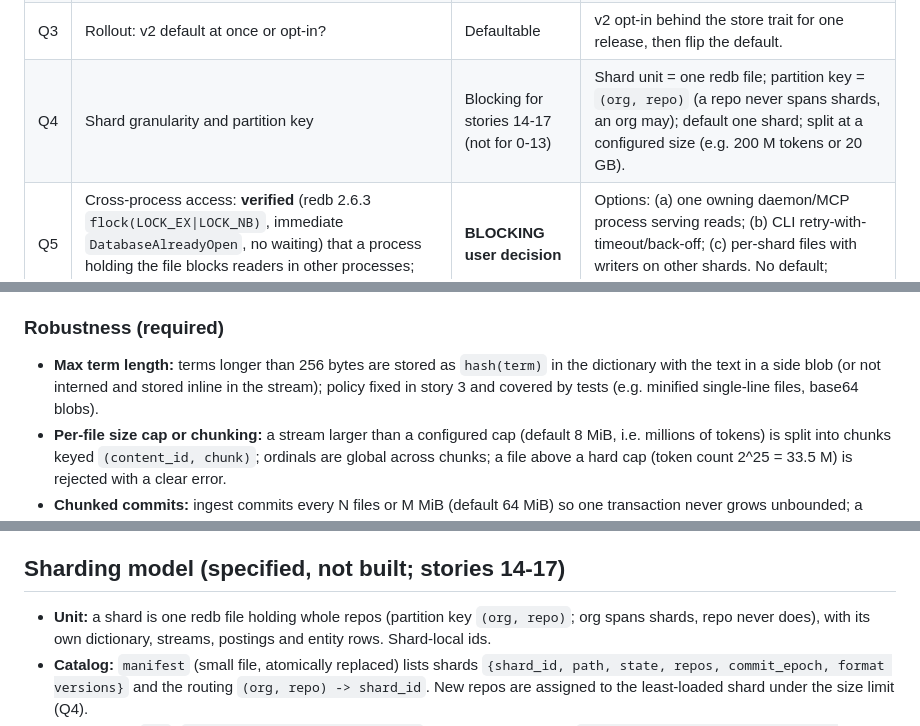
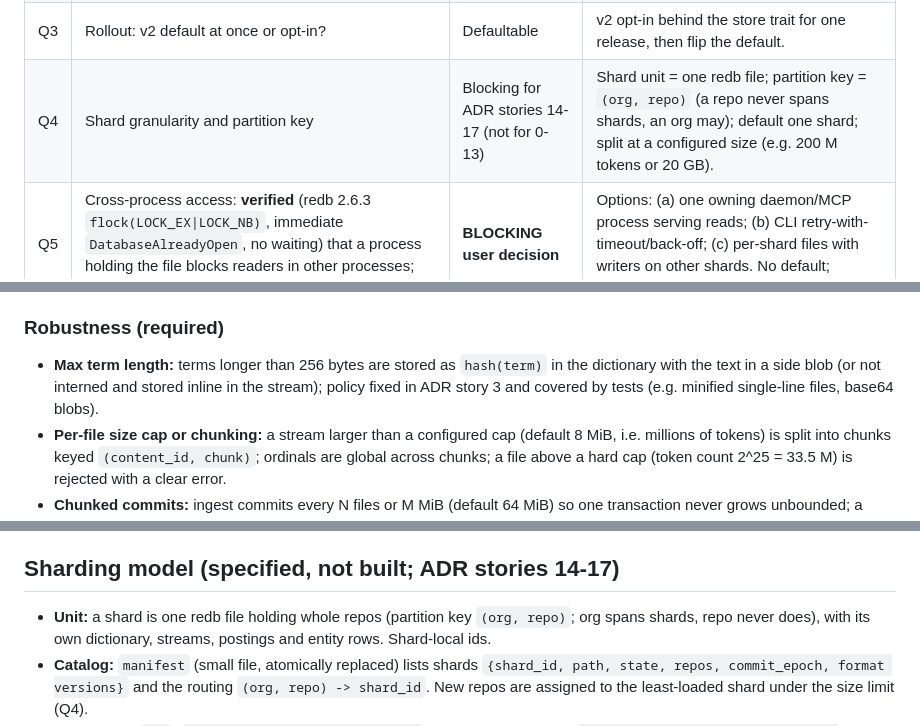
Before and after one commit to P47Phoenix/memory-graph, a Markdown page: docs/adr/0003-data-model.md, 3 parts joined by grey strips. GitHub-like rendering.

```diff
--- a/docs/adr/0003-data-model.md
+++ b/docs/adr/0003-data-model.md
@@ -27,7 +27,7 @@
 | Q1 | Are token `NodeId`s persisted by any consumer (MCP, epic story 17, traversal epic story 12)? | Defaultable | Token ids are **unstable across re-index** (stable within a snapshot); documented in the API. Consumers hold `(path, ordinal)` + snapshot if they need more. |
 | Q2 | Sharing identical content (vendored deps, forks)? | Defaultable | `content_id` refcounts and a `content_id -> files` multimap exist from day one; fan-out to multiple files is **not** enabled until a real monorepo is measured. Skipped (unchanged) files never touch refcounts. |
 | Q3 | Rollout: v2 default at once or opt-in? | Defaultable | v2 opt-in behind the store trait for one release, then flip the default. |
-| Q4 | Shard granularity and partition key | Blocking for stories 14-17 (not for 0-13) | Shard unit = one redb file; partition key = `(org, repo)` (a repo never spans shards, an org may); default one shard; split at a configured size (e.g. 200 M tokens or 20 GB). |
+| Q4 | Shard granularity and partition key | Blocking for ADR stories 14-17 (not for 0-13) | Shard unit = one redb file; partition key = `(org, repo)` (a repo never spans shards, an org may); default one shard; split at a configured size (e.g. 200 M tokens or 20 GB). |
 | Q5 | Cross-process access: **verified** (redb 2.6.3 `flock(LOCK_EX\|LOCK_NB)`, immediate `DatabaseAlreadyOpen`, no waiting) that a process holding the file blocks readers in other processes; D3 is not met for the separate-process CLI | **BLOCKING user decision** | Options: (a) one owning daemon/MCP process serving reads; (b) CLI retry-with-timeout/back-off; (c) per-shard files with writers on other shards. No default; needed before story 10 is scheduled. |
 | Q6 | Max snapshot age and retained-growth limit | Defaultable | 15 minutes, configurable; expired snapshots return `SnapshotExpired`; a warning is emitted at 50% of the limit. |
 | Q7 | Shard count ceiling (id layout) | Defaultable | 1,024 shards (10 bits) in the id layout, format byte allows widening. |
@@ -140,7 +140,7 @@ v2 stores, per symbol, the **first and last token ordinal it directly contains**
 
 ### Robustness (required)
 
-- **Max term length:** terms longer than 256 bytes are stored as `hash(term)` in the dictionary with the text in a side blob (or not interned and stored inline in the stream); policy fixed in story 3 and covered by tests (e.g. minified single-line files, base64 blobs).
+- **Max term length:** terms longer than 256 bytes are stored as `hash(term)` in the dictionary with the text in a side blob (or not interned and stored inline in the stream); policy fixed in ADR story 3 and covered by tests (e.g. minified single-line files, base64 blobs).
 - **Per-file size cap or chunking:** a stream larger than a configured cap (default 8 MiB, i.e. millions of tokens) is split into chunks keyed `(content_id, chunk)`; ordinals are global across chunks; a file above a hard cap (token count 2^25 = 33.5 M) is rejected with a clear error.
 - **Chunked commits:** ingest commits every N files or M MiB (default 64 MiB) so one transaction never grows unbounded; a crash leaves a whole number of committed files, and the repo/file rows commit last so a half-indexed repo is detected by an `indexing` marker and resumed.
 - **redb cache size** is set explicitly (`Builder::set_cache_size`, default 256 MiB, configurable) instead of the 1 GiB default; RSS is a tuning knob (spike observed 1.2 GB at 9.9 M with defaults).
@@ -166,6 +167,6 @@ v2 stores, per symbol, the **first and last token ordinal it directly contains**
 - **Constraint (Q5, VERIFIED in redb 2.6.3):** `src/tree_store/page_store/file_backend/unix.rs` (~L37-41) takes `flock(LOCK_EX | LOCK_NB)` on open; if another handle holds it, open fails **immediately** with `DatabaseAlreadyOpen`. The lock is exclusive and non-blocking, so a process that holds the file blocks even **readers in other processes**, and redb does **not** wait. Snapshot isolation protects only readers inside the owning process. **D3 is NOT satisfied for today's CLI-vs-writer topology** (CLI and MCP/indexer are separate processes on one file). This is a **blocking user decision (Q5)**: options are (a) a single owning daemon/MCP process that serves all reads and writes (CLI talks to it); (b) CLI retry-with-timeout/back-off on `DatabaseAlreadyOpen` (no snapshot guarantee across processes, only availability between writes); (c) per-shard files, with writers on other shards leaving the queried shards openable. `vacuum` (rebuild into a new file, then atomic rename) is compatible with a live handle lock only because the new file is a different inode: the rename does not disturb the old lock holder, snapshots opened on the old file keep the **old inode** and see the pre-vacuum data until dropped, and new opens see the new file; vacuum itself needs the exclusive lock on the source for its read pass, so it is subject to the same topology decision.
 
-## Sharding model (specified, not built; stories 14-17)
+## Sharding model (specified, not built; ADR stories 14-17)
 
 - **Unit:** a shard is one redb file holding whole repos (partition key `(org, repo)`; org spans shards, repo never does), with its own dictionary, streams, postings and entity rows. Shard-local ids.
 - **Catalog:** `manifest` (small file, atomically replaced) lists shards `{shard_id, path, state, repos, commit_epoch, format versions}` and the routing `(org, repo) -> shard_id`. New repos are assigned to the least-loaded shard under the size limit (Q4).
```
Also changed, not shown: other parts of docs/adr/0003-data-model.md (+10 -9 lines), docs/spikes/data-model.md (+2 -2 lines).
